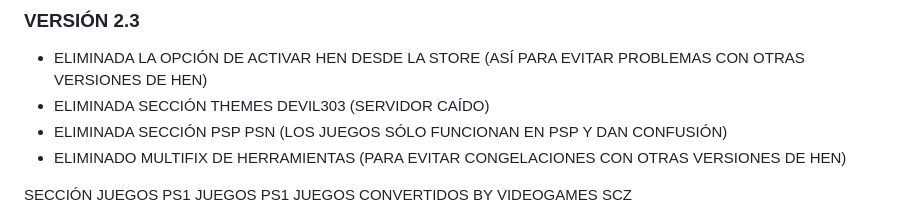
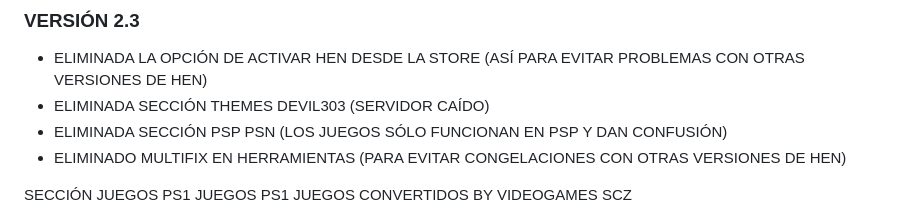
Before and after one commit to Videogamesscz/videostore, a Markdown page: updates.md, the part around the change. Drawn GitHub-style.

```diff
--- a/updates.md
+++ b/updates.md
@@ -2,7 +2,7 @@
 - ELIMINADA LA OPCIÓN DE ACTIVAR HEN DESDE LA STORE (ASÍ PARA EVITAR PROBLEMAS CON OTRAS VERSIONES DE HEN)
 - ELIMINADA SECCIÓN THEMES DEVIL303 (SERVIDOR CAÍDO)
 - ELIMINADA SECCIÓN PSP PSN (LOS JUEGOS SÓLO FUNCIONAN EN PSP Y DAN CONFUSIÓN)
-- ELIMINADO MULTIFIX DE HERRAMIENTAS (PARA EVITAR CONGELACIONES CON OTRAS VERSIONES DE HEN)
+- ELIMINADO MULTIFIX EN HERRAMIENTAS (PARA EVITAR CONGELACIONES CON OTRAS VERSIONES DE HEN)
 
 SECCIÓN JUEGOS PS1
 JUEGOS PS1 JUEGOS CONVERTIDOS BY VIDEOGAMES SCZ
```
